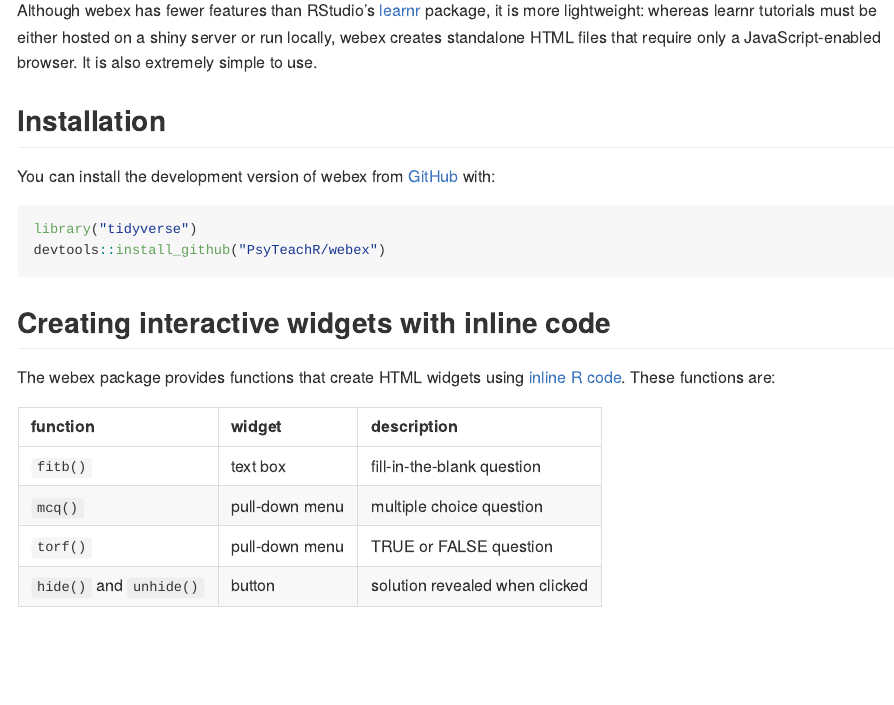
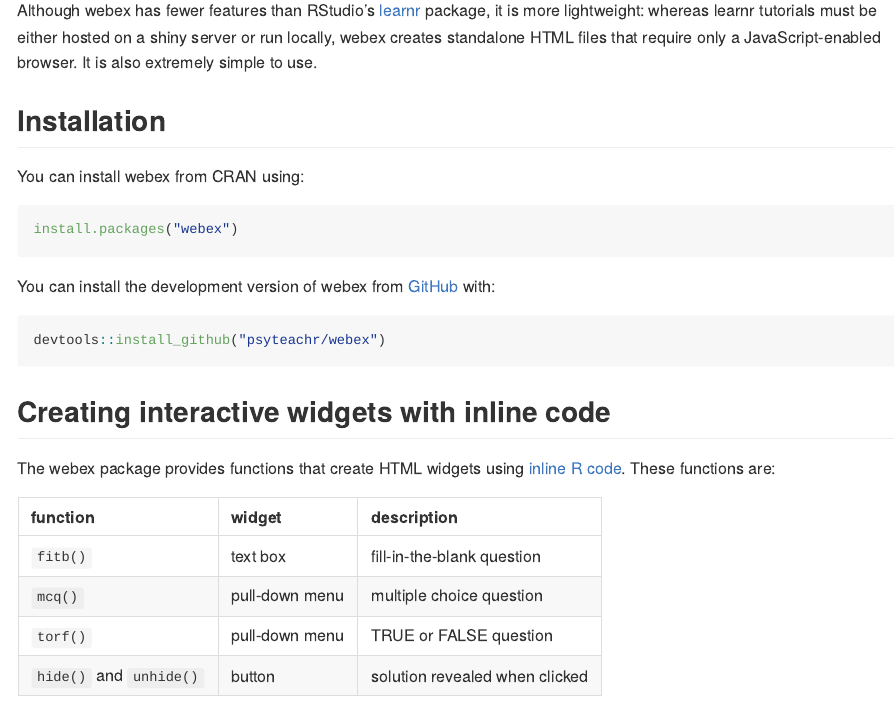
Before and after one commit to PsyTeachR/webex, an R Markdown document (README.Rmd): the page in a window 1100 px wide, from 160 px down. Rendered offline with R 4.5, knitr and Pandoc, with nearby package versions; some code elsewhere in the file could not run offline.

Commit message:
update README post CRAN release

````diff
--- a/README.Rmd
+++ b/README.Rmd
@@ -18,17 +18,22 @@
 
 # The webex package
 
-<img src="https://github.com/PsyTeachR/misc/blob/master/img/webex.001.png" width="300px" />
+<img src="https://github.com/PsyTeachR/misc/blob/master/img/webex.001.png" width="280px" />
 
 The goal of webex is to enable instructors to easily create interactive web pages that students can use in self-guided learning. Although webex has fewer features than RStudio's [learnr](https://rstudio.github.io/learnr/) package, it is more lightweight: whereas learnr tutorials must be either hosted on a shiny server or run locally, webex creates standalone HTML files that require only a JavaScript-enabled browser. It is also extremely simple to use.
 
 ## Installation
 
+You can install webex from CRAN using:
+
+```{r install-cran, eval=FALSE}
+install.packages("webex")
+```
+
 You can install the development version of webex from [GitHub](https://github.com/PsyTeachR/webex) with:
 
-```{r install-webex, message=FALSE}
-library("tidyverse")
-devtools::install_github("PsyTeachR/webex")
+```{r install-webex, eval=FALSE}
+devtools::install_github("psyteachr/webex")
 ```
 
 ## Creating interactive widgets with inline code
````
Also changed, not shown: README.md, README.Rmd (2 more changed lines), 1 other file.
